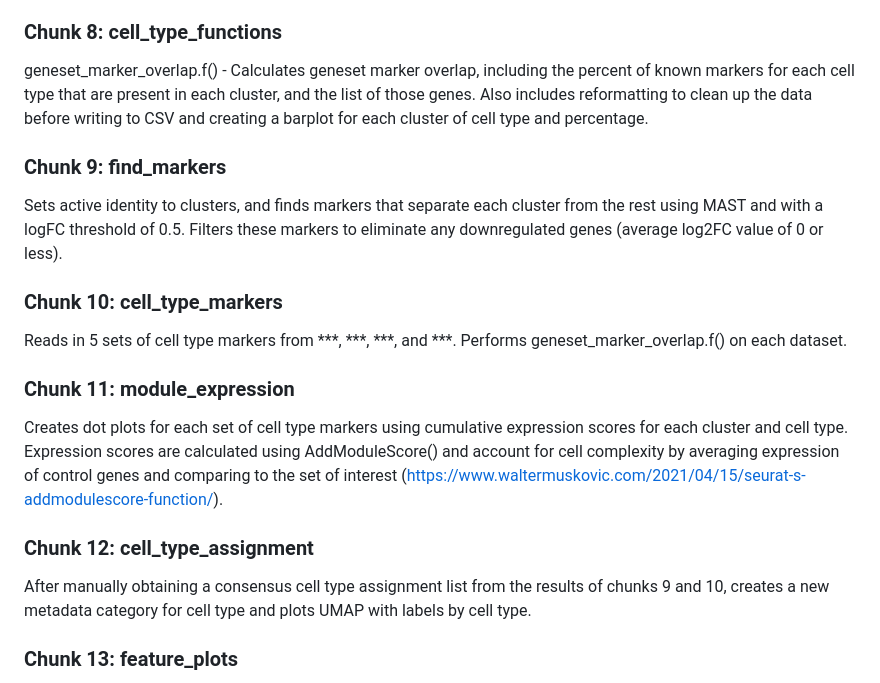
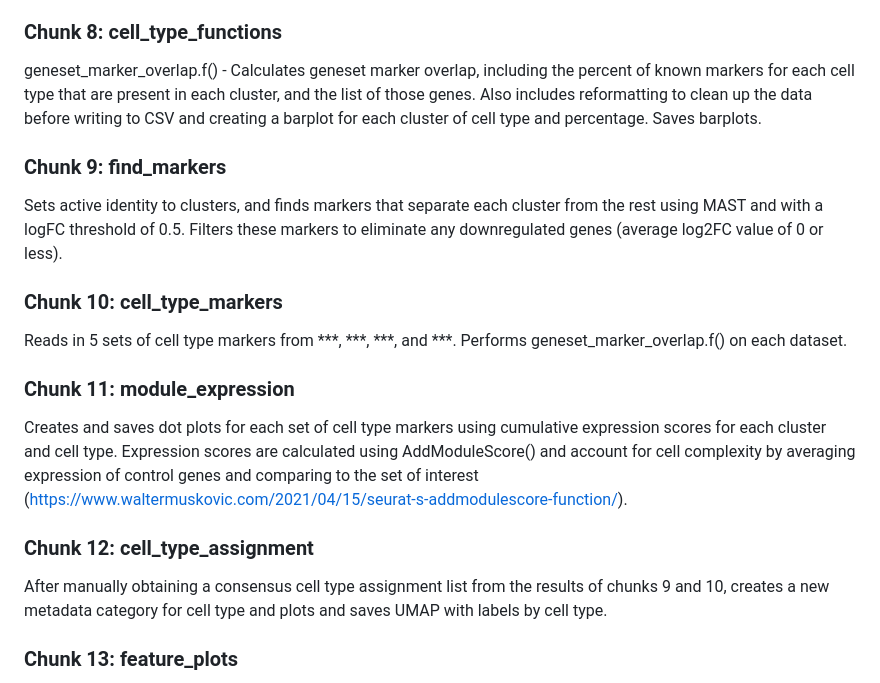
Before and after one commit to WO-Connor/TCF_Knockout, a Markdown page: README.md, the part around the change. GitHub-like rendering.

```diff
--- a/README.md
+++ b/README.md
@@ -20,7 +20,7 @@ Normalizes the data with SCTransform across samples, regressing for counts and g
 Plots UMAP with labels by cluster. Plots UMAP by perturbation and sample, and calculates and plots UMAP by cell cycle based on markers for G2M and S phases. Optionally creates feature plots for mitochondrial percentage, number of transcripts, number of genes, and G2M and S scores with UMAP reductions.
 
 ### Chunk 8: cell_type_functions
-geneset_marker_overlap.f() - Calculates geneset marker overlap, including the percent of known markers for each cell type that are present in each cluster, and the list of those genes. Also includes reformatting to clean up the data before writing to CSV and creating a barplot for each cluster of cell type and percentage.
+geneset_marker_overlap.f() - Calculates geneset marker overlap, including the percent of known markers for each cell type that are present in each cluster, and the list of those genes. Also includes reformatting to clean up the data before writing to CSV and creating a barplot for each cluster of cell type and percentage. Saves barplots.
 
 ### Chunk 9: find_markers
 Sets active identity to clusters, and finds markers that separate each cluster from the rest using MAST and with a logFC threshold of 0.5. Filters these markers to eliminate any downregulated genes (average log2FC value of 0 or less).
@@ -29,10 +29,10 @@ Sets active identity to clusters, and finds markers that separate each cluster f
 Reads in 5 sets of cell type markers from ***, ***, ***, and ***. Performs geneset_marker_overlap.f() on each dataset.
 
 ### Chunk 11: module_expression
-Creates dot plots for each set of cell type markers using cumulative expression scores for each cluster and cell type. Expression scores are calculated using AddModuleScore() and account for cell complexity by averaging expression of control genes and comparing to the set of interest (https://www.waltermuskovic.com/2021/04/15/seurat-s-addmodulescore-function/).
+Creates and saves dot plots for each set of cell type markers using cumulative expression scores for each cluster and cell type. Expression scores are calculated using AddModuleScore() and account for cell complexity by averaging expression of control genes and comparing to the set of interest (https://www.waltermuskovic.com/2021/04/15/seurat-s-addmodulescore-function/).
 
 ### Chunk 12: cell_type_assignment
-After manually obtaining a consensus cell type assignment list from the results of chunks 9 and 10, creates a new metadata category for cell type and plots UMAP with labels by cell type.
+After manually obtaining a consensus cell type assignment list from the results of chunks 9 and 10, creates a new metadata category for cell type and plots and saves UMAP with labels by cell type.
 
 ### Chunk 13: feature_plots
 Plots feature plots of pericentral and periportal gene expression using UMAP reductions. ??Need citation for markers??
```
